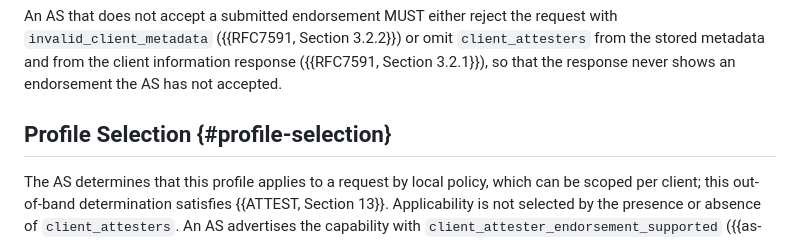
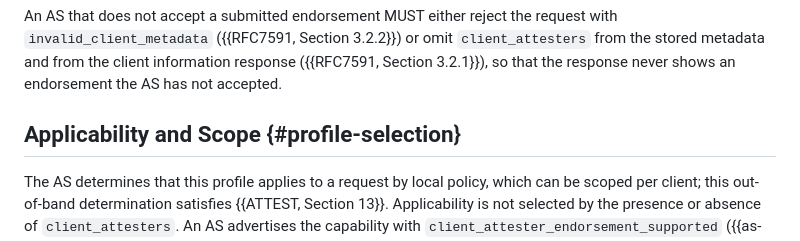
Before and after one commit to mcguinness/draft-mcguinness-oauth-client-attesters, a Markdown page: draft-mcguinness-oauth-client-attesters.md, the part around the change. Drawn GitHub-style.

Commit message:
Retitle Profile Selection to Applicability and Scope
The section now carries the endpoint list, resource-server boundary,
and token-conveyance paragraphs. Anchor unchanged.

```diff
--- a/draft-mcguinness-oauth-client-attesters.md
+++ b/draft-mcguinness-oauth-client-attesters.md
@@ -231,7 +231,7 @@ stored metadata and from the client information response
 ({{RFC7591, Section 3.2.1}}), so that the response never shows an
 endorsement the AS has not accepted.
 
-## Profile Selection {#profile-selection}
+## Applicability and Scope {#profile-selection}
 
 The AS determines that this profile applies to a request by local
 policy, which can be scoped per client; this out-of-band determination
```
